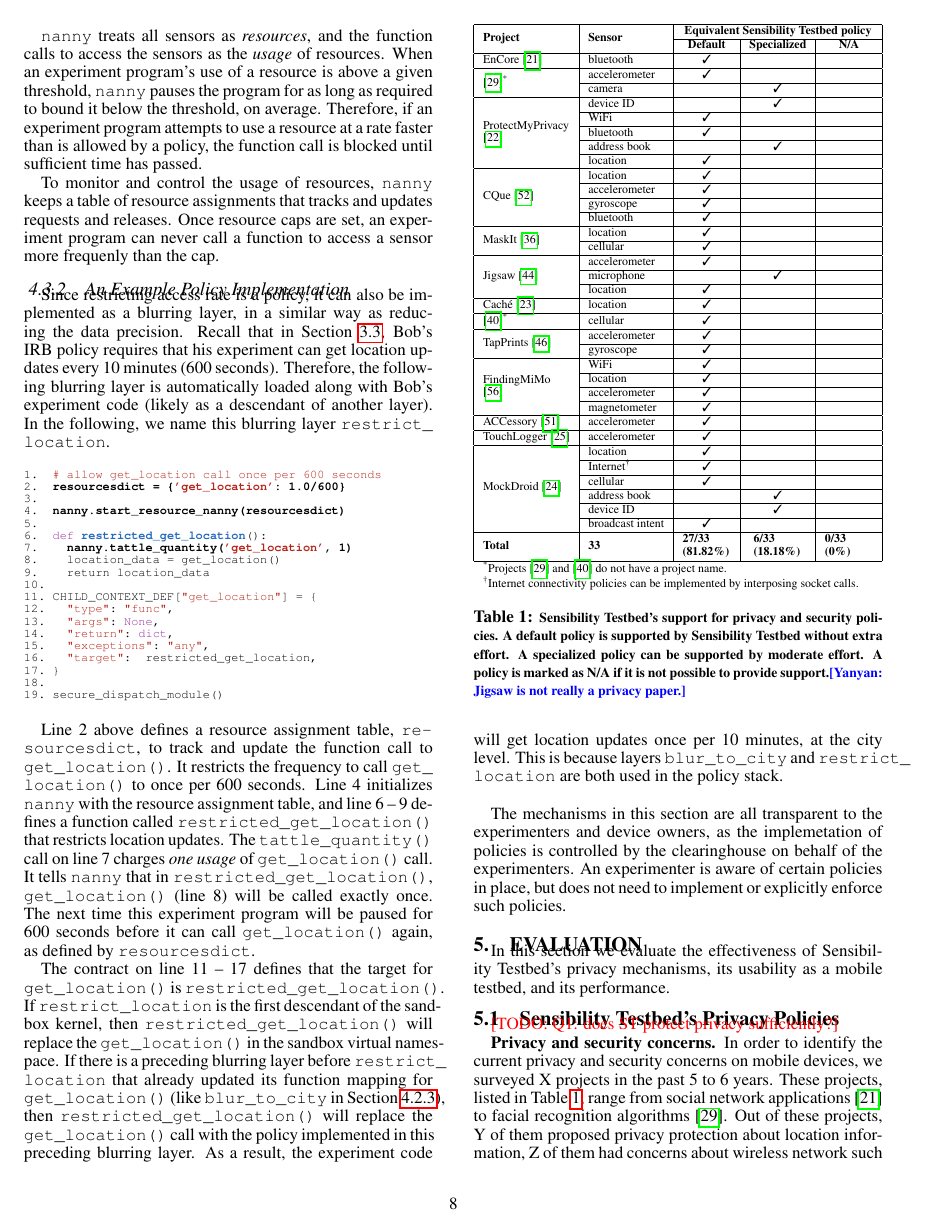
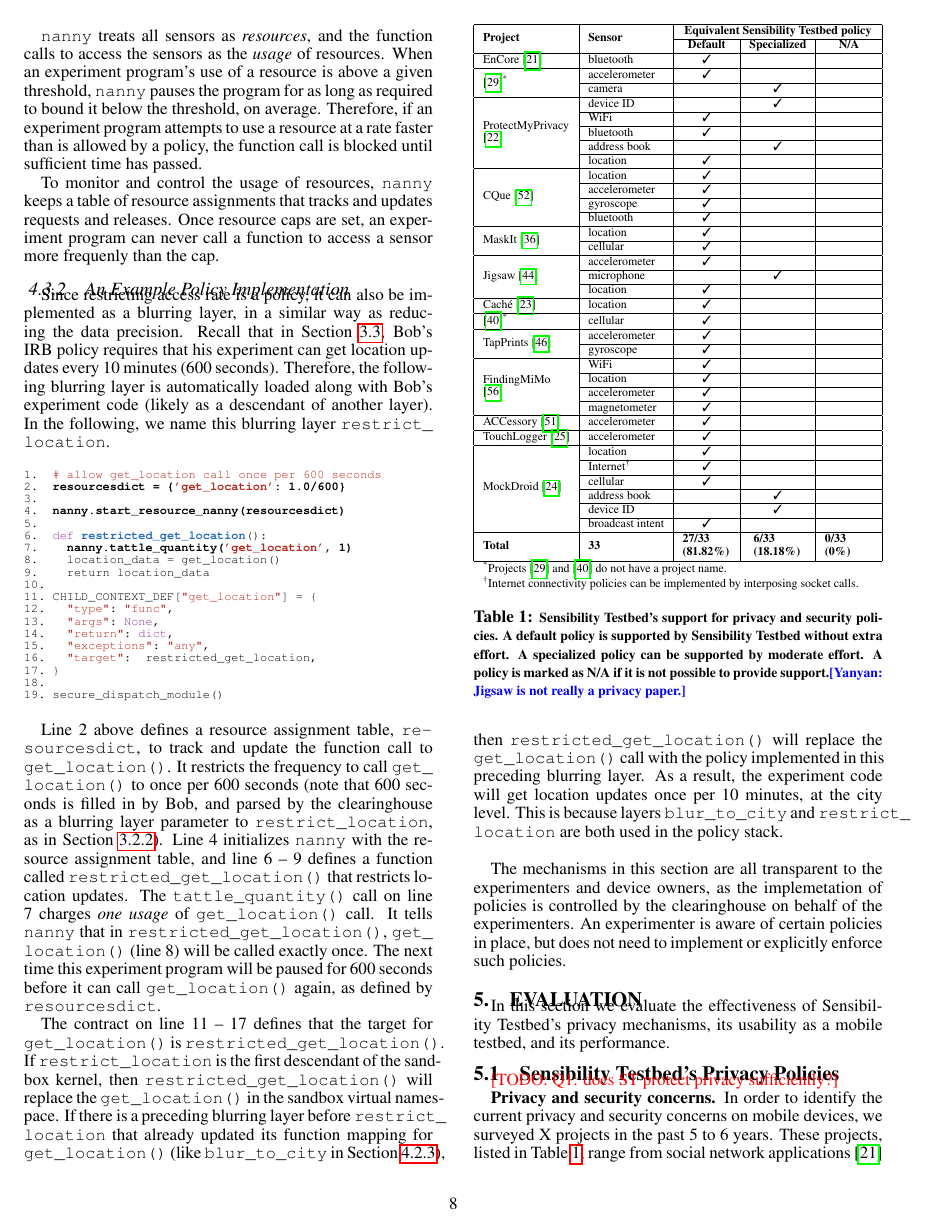
Before and after one commit to yyzhuang/mobisys16-sensibility, a LaTeX paper (mobisys.tex, which reads policy.tex): page 8 of 11. Compiled offline with pdfLaTeX.

Commit message:
add parameter explanation

```diff
--- a/policy.tex
+++ b/policy.tex
@@ -509,7 +509,9 @@ the following, we name this blurring layer \path{restrict_location}.
 
 Line 2 above defines a resource assignment table, \path{re- sourcesdict}, to track and update
 the function call to \path{get_location()}. It restricts the frequency to
-call \path{get_location()} to once per 600 seconds. Line 4 initializes \path{nanny}
+call \path{get_location()} to once per 600 seconds (note that
+600 seconds is filled in by Bob, and parsed by the clearinghouse as a blurring layer
+parameter to \path{restrict_location}, as in Section~\ref{sec-ch}). Line 4 initializes \path{nanny}
 with the resource assignment table, and line 6 -- 9 defines a
 function called \path{restricted_get_location()} that restricts location updates.
 The \path{tattle_quantity()} call on line 7 charges \textit{one usage} of \path{get_location()}
```
